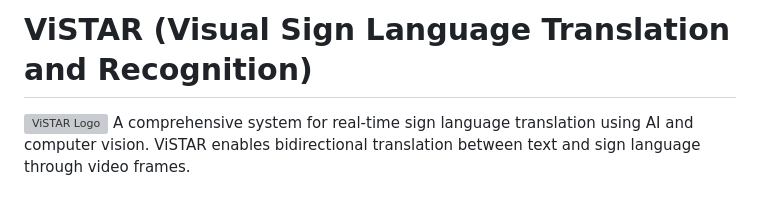
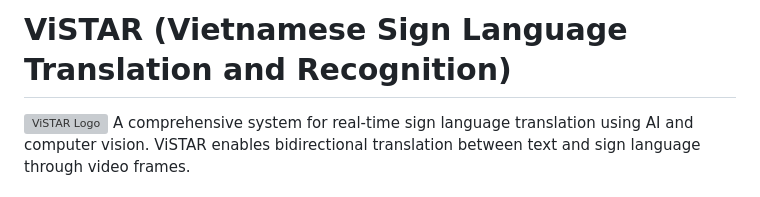
Before and after one commit to hoangtrungkien2109/ViSTAR_NCKH, a Markdown page: README.md, the part around the change. Rendered like a GitHub page; grey boxes are pictures that could not be loaded.

Commit message:
Fix typo

```diff
--- a/README.md
+++ b/README.md
@@ -1,4 +1,4 @@
-# ViSTAR (Visual Sign Language Translation and Recognition)
+# ViSTAR (Vietnamese Sign Language Translation and Recognition)
 ![ViSTAR Logo](src/fe/static/css/VISTAR.webp)
 A comprehensive system for real-time sign language translation using AI and computer vision. ViSTAR enables bidirectional translation between text and sign language through video frames.
 
```
